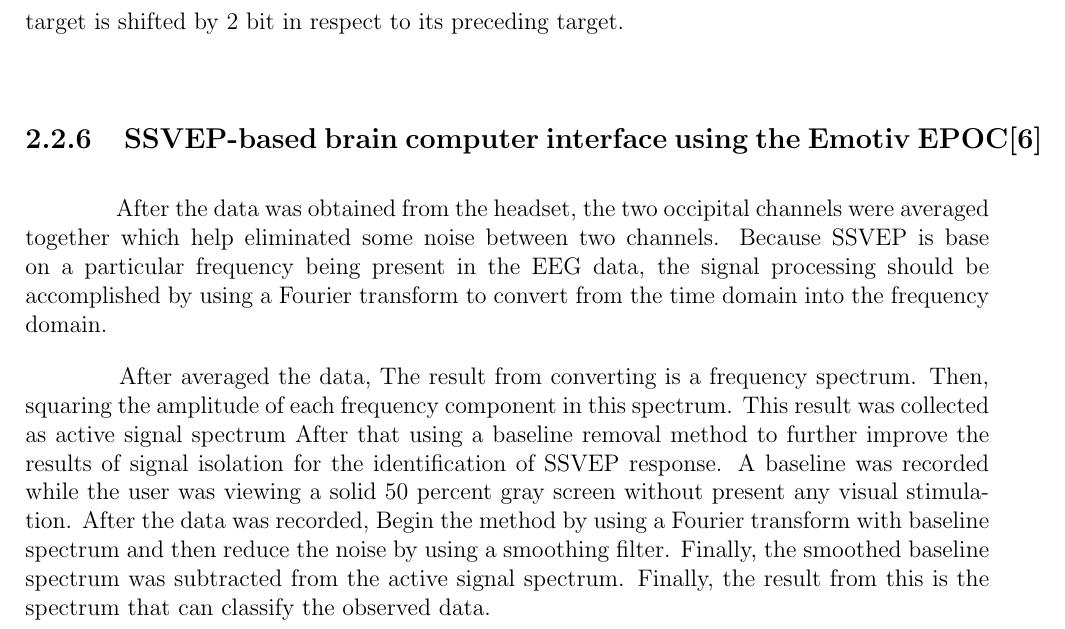
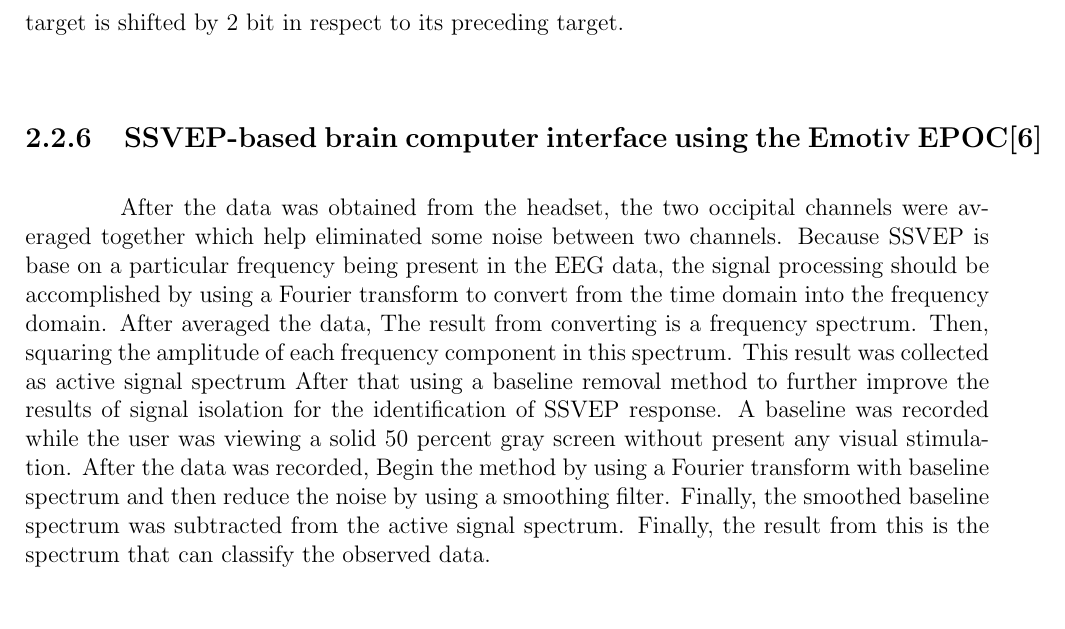
Before and after one commit to ioscarhunter/paper4, a LaTeX thesis (thesis.tex, which reads chapter2/problem.tex): part of page 12 of 32, cut so that both start at the same text, the shorter picture padded with empty space. Compiled offline with pdfLaTeX; a LaTeX package or settings file that is missing is left out.

Commit message:
txs auto checkin

```diff
--- a/chapter2/problem.tex
+++ b/chapter2/problem.tex
@@ -65,7 +65,7 @@ In conclusion, most users preferred green and blue make them feel less strain on
 \subsection {SSVEP-based brain computer interface using the Emotiv EPOC\cite{ref6}}
 
 \hspace{1.5cm} After the data was obtained from the headset, the two occipital channels were averaged together which help eliminated some noise between two channels. Because SSVEP is base on a particular frequency being present in the EEG data, the signal processing should be accomplished by using a Fourier transform to convert from the time domain into the frequency domain.
-\par After averaged the data, The result from converting is a frequency spectrum. Then, squaring the amplitude of each frequency component in this spectrum. This result was collected as active signal spectrum After that using a baseline removal method to further improve the results of signal isolation for the identification of SSVEP response. A baseline was recorded while the user was viewing a solid 50 percent gray screen without present any visual stimulation. After the data was recorded, Begin the method by using a Fourier transform with baseline spectrum and then reduce the noise by using a smoothing filter. Finally, the smoothed baseline spectrum was subtracted from the active signal spectrum. Finally, the result from this is the spectrum that can classify the observed data.\\
+After averaged the data, The result from converting is a frequency spectrum. Then, squaring the amplitude of each frequency component in this spectrum. This result was collected as active signal spectrum After that using a baseline removal method to further improve the results of signal isolation for the identification of SSVEP response. A baseline was recorded while the user was viewing a solid 50 percent gray screen without present any visual stimulation. After the data was recorded, Begin the method by using a Fourier transform with baseline spectrum and then reduce the noise by using a smoothing filter. Finally, the smoothed baseline spectrum was subtracted from the active signal spectrum. Finally, the result from this is the spectrum that can classify the observed data.\\
 
 \begin{figure}[ht]
 	\centering
```
